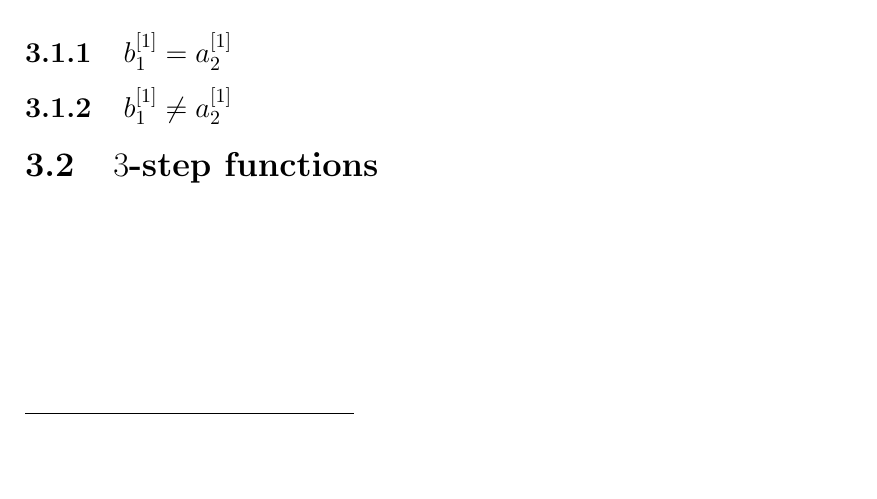
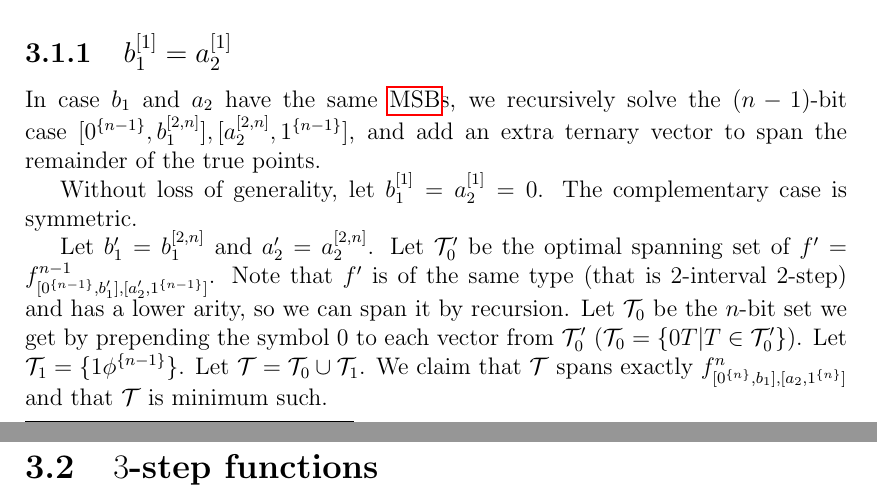
Before and after one commit to filipbartek/ibf, a LaTeX thesis (thesis.tex, which reads thesis/2interval.tex): part of page 13 of 18 before the commit and two parts of pages 13 and 14 of 19 after it, the two joined at a grey line, cut so that both start at the same text, the shorter picture padded with empty space. Compiled offline with pdfLaTeX.

Commit message:
2interval: 2step: Introduce solution of same MSB case

```diff
--- a/thesis/2interval.tex
+++ b/thesis/2interval.tex
@@ -90,6 +90,38 @@ $a_2 \leq \rep{1}{n}$.
 {b1[1] = a2[1]}
 }
 
+In case $b_1$ and $a_2$ have the same \acrshort{msb}s,
+we recursively solve the $(n-1)$-bit
+case
+$\interval{\rep{0}{n-1}}{\bits{b_1}{2}{n}},
+\interval{\bits{a_2}{2}{n}}{\rep{1}{n-1}}$,
+and add an extra ternary vector to span the remainder
+of the true points.
+
+Without loss of generality,
+let $\bit{b_1}{1} = \bit{a_2}{1} = 0$.
+The complementary case is symmetric.
+
+Let $b_1' = \bits{b_1}{2}{n}$
+and $a_2' = \bits{a_2}{2}{n}$.
+Let $\mathcal{T}_0'$ be the optimal spanning set of
+$f' = f^{n-1}_{\interval{\rep{0}{n-1}}{b_1'},
+\interval{a_2'}{\rep{1}{n-1}}}$.
+Note that $f'$ is of the same type
+(that is $2$-interval $2$-step)
+and has a lower arity,
+so we can span it by recursion.
+Let $\mathcal{T}_0$ be the $n$-bit set we get
+by prepending the symbol $0$
+to each vector from $\mathcal{T}_0'$
+($\mathcal{T}_0 = \curly{0 T | T \in \mathcal{T}_0'}$).
+Let $\mathcal{T}_1 = \curly{1 \rep{\phi}{n-1}}$.
+Let $\mathcal{T} = \mathcal{T}_0 \cup \mathcal{T}_1$.
+We claim that $\mathcal{T}$ spans exactly
+$f^n_{\interval{\rep{0}{n}}{b_1},
+\interval{a_2}{\rep{1}{n}}}$
+and that $\mathcal{T}$ is minimum such.
+
 \subsection{\texorpdfstring{$\bit{b_1}{1}
 \neq \bit{a_2}{1}$}
 {b1[1] != a2[1]}
```
